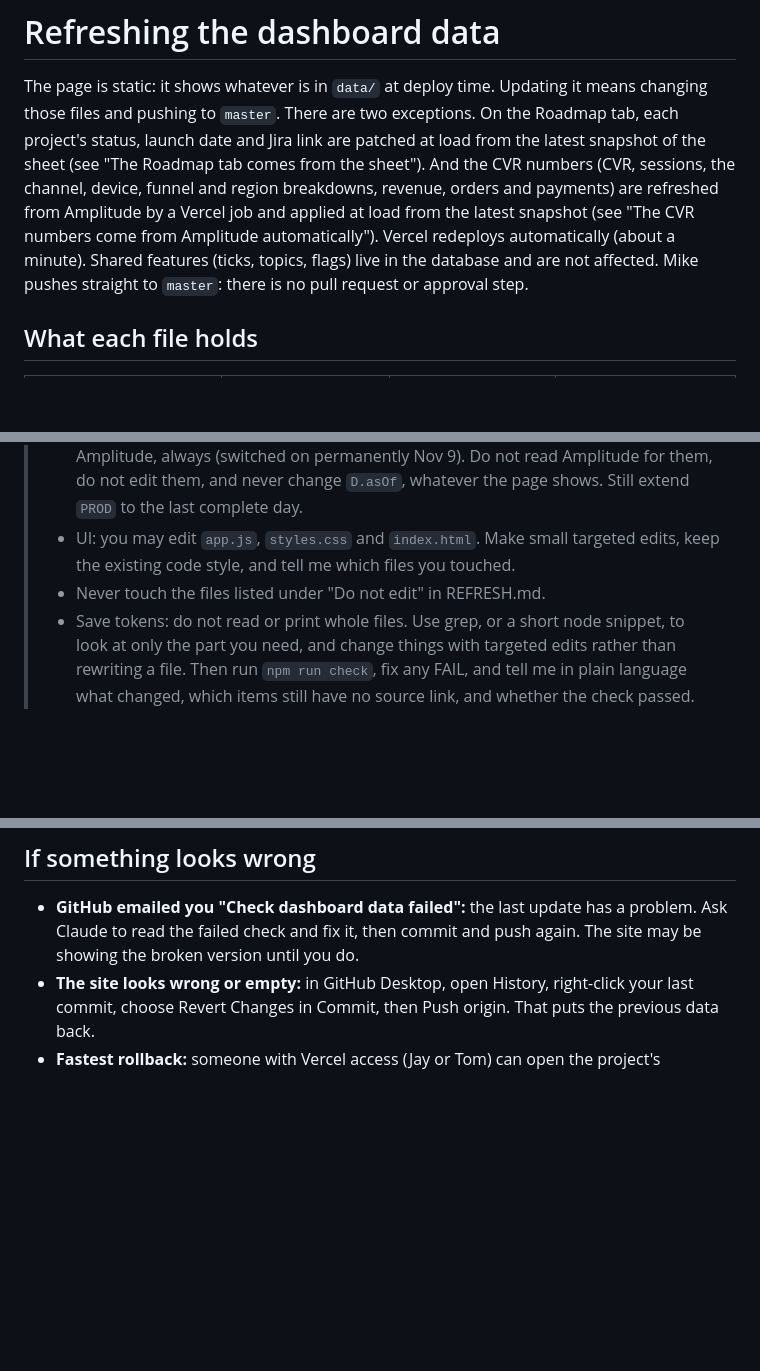
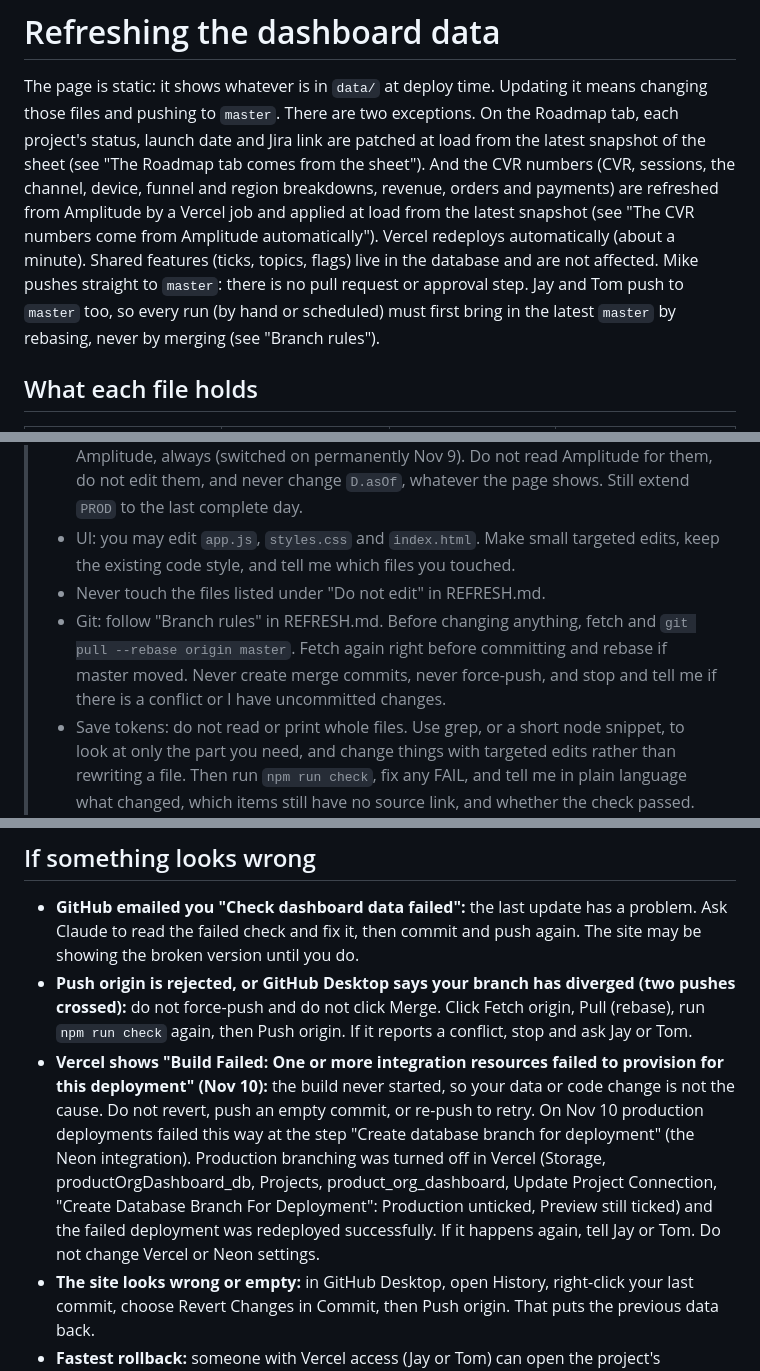
Before and after one commit to TeePublic/product_organizer_dashboard, a Markdown page: REFRESH.md, 3 parts joined by grey strips. Drawn GitHub-style; blank space fills up the shorter version.

```diff
--- a/REFRESH.md
+++ b/REFRESH.md
@@ -3,7 +3,7 @@
 The page is static: it shows whatever is in `data/` at deploy time. Updating it means changing those files and pushing to `master`.
 There are two exceptions. On the Roadmap tab, each project's status, launch date and Jira link are patched at load from the latest snapshot of the sheet (see "The Roadmap tab comes from the sheet"). And the CVR numbers (CVR, sessions, the channel, device, funnel and region breakdowns, revenue, orders and payments) are refreshed from Amplitude by a Vercel job and applied at load from the latest snapshot (see "The CVR numbers come from Amplitude automatically").
 Vercel redeploys automatically (about a minute). Shared features (ticks, topics, flags) live in the database and are not affected.
-Mike pushes straight to `master`: there is no pull request or approval step.
+Mike pushes straight to `master`: there is no pull request or approval step. Jay and Tom push to `master` too, so every run (by hand or scheduled) must first bring in the latest `master` by rebasing, never by merging (see "Branch rules").
 
 ## What each file holds
 
@@ -109,6 +109,7 @@ The CVR numbers (`D`, `L`, `MAX`, `STD`, `R`, `ORD`) are not part of that task e
 > - CVR numbers: `D`, `L`, `MAX`, `STD`, `R` and `ORD` are refreshed automatically from Amplitude, always (switched on permanently Nov 9). Do not read Amplitude for them, do not edit them, and never change `D.asOf`, whatever the page shows. Still extend `PROD` to the last complete day.
 > - UI: you may edit `app.js`, `styles.css` and `index.html`. Make small targeted edits, keep the existing code style, and tell me which files you touched.
 > - Never touch the files listed under "Do not edit" in REFRESH.md.
+> - Git: follow "Branch rules" in REFRESH.md. Before changing anything, fetch and `git pull --rebase origin master`. Fetch again right before committing and rebase if master moved. Never create merge commits, never force-push, and stop and tell me if there is a conflict or I have uncommitted changes.
 > - Save tokens: do not read or print whole files. Use grep, or a short node snippet, to look at only the part you need, and change things with targeted edits rather than rewriting a file.
 > Then run `npm run check`, fix any FAIL, and tell me in plain language what changed, which items still have no source link, and whether the check passed. Do not commit or push if anything fails.
 
@@ -131,6 +138,8 @@ If Node is not installed on your computer, `npm run check` will not run. Tell Cl
 
 ## If something looks wrong
 - **GitHub emailed you "Check dashboard data failed":** the last update has a problem. Ask Claude to read the failed check and fix it, then commit and push again. The site may be showing the broken version until you do.
+- **Push origin is rejected, or GitHub Desktop says your branch has diverged (two pushes crossed):** do not force-push and do not click Merge. Click Fetch origin, Pull (rebase), run `npm run check` again, then Push origin. If it reports a conflict, stop and ask Jay or Tom.
+- **Vercel shows "Build Failed: One or more integration resources failed to provision for this deployment" (Nov 10):** the build never started, so your data or code change is not the cause. Do not revert, push an empty commit, or re-push to retry. On Nov 10 production deployments failed this way at the step "Create database branch for deployment" (the Neon integration). Production branching was turned off in Vercel (Storage, productOrgDashboard_db, Projects, product_org_dashboard, Update Project Connection, "Create Database Branch For Deployment": Production unticked, Preview still ticked) and the failed deployment was redeployed successfully. If it happens again, tell Jay or Tom. Do not change Vercel or Neon settings.
 - **The site looks wrong or empty:** in GitHub Desktop, open History, right-click your last commit, choose Revert Changes in Commit, then Push origin. That puts the previous data back.
 - **Fastest rollback:** someone with Vercel access (Jay or Tom) can open the project's Deployments tab and promote the previous deployment. That restores the last good version immediately.
 - **The CVR numbers look wrong or stuck:** do not hand-edit them. Tell Jay or Tom: they can delete the newest snapshot in the database (the page goes back to the previous snapshot or the files), run `/api/refresh-cvr` while signed in for a dry run, and read the Vercel logs.
```
Also changed, not shown: other parts of REFRESH.md (+11 -5 lines).
